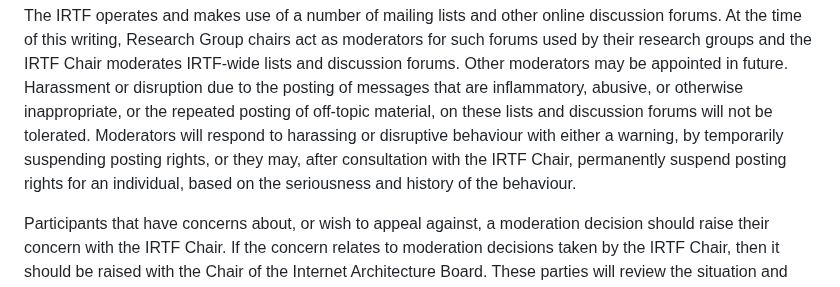
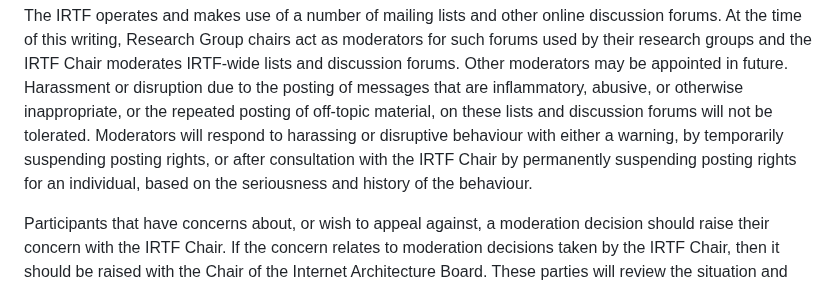
Before and after one commit to irtf-chair/code-of-coduct, a Markdown page: draft-perkins-irtf-code-of-conduct.md, the part around the change. Drawn GitHub-style.

Commit message:
Fix grammar

```diff
--- a/draft-perkins-irtf-code-of-conduct.md
+++ b/draft-perkins-irtf-code-of-conduct.md
@@ -157,9 +157,10 @@ posting of messages that are inflammatory, abusive, or otherwise
 inappropriate, or the repeated posting of off-topic material, on these lists
 and discussion forums will not be tolerated.
 Moderators will respond to harassing or disruptive behaviour with either a
-warning, by temporarily suspending posting rights, or they may, after consultation
-with the IRTF Chair, permanently suspend posting rights for an individual,
+warning, by temporarily suspending posting rights, or after consultation
+with the IRTF Chair by permanently suspending posting rights for an individual,
 based on the seriousness and history of the behaviour.
+
 
 Participants that have concerns about, or wish to appeal against, a moderation decision
 should raise their concern with the IRTF Chair. If
```
